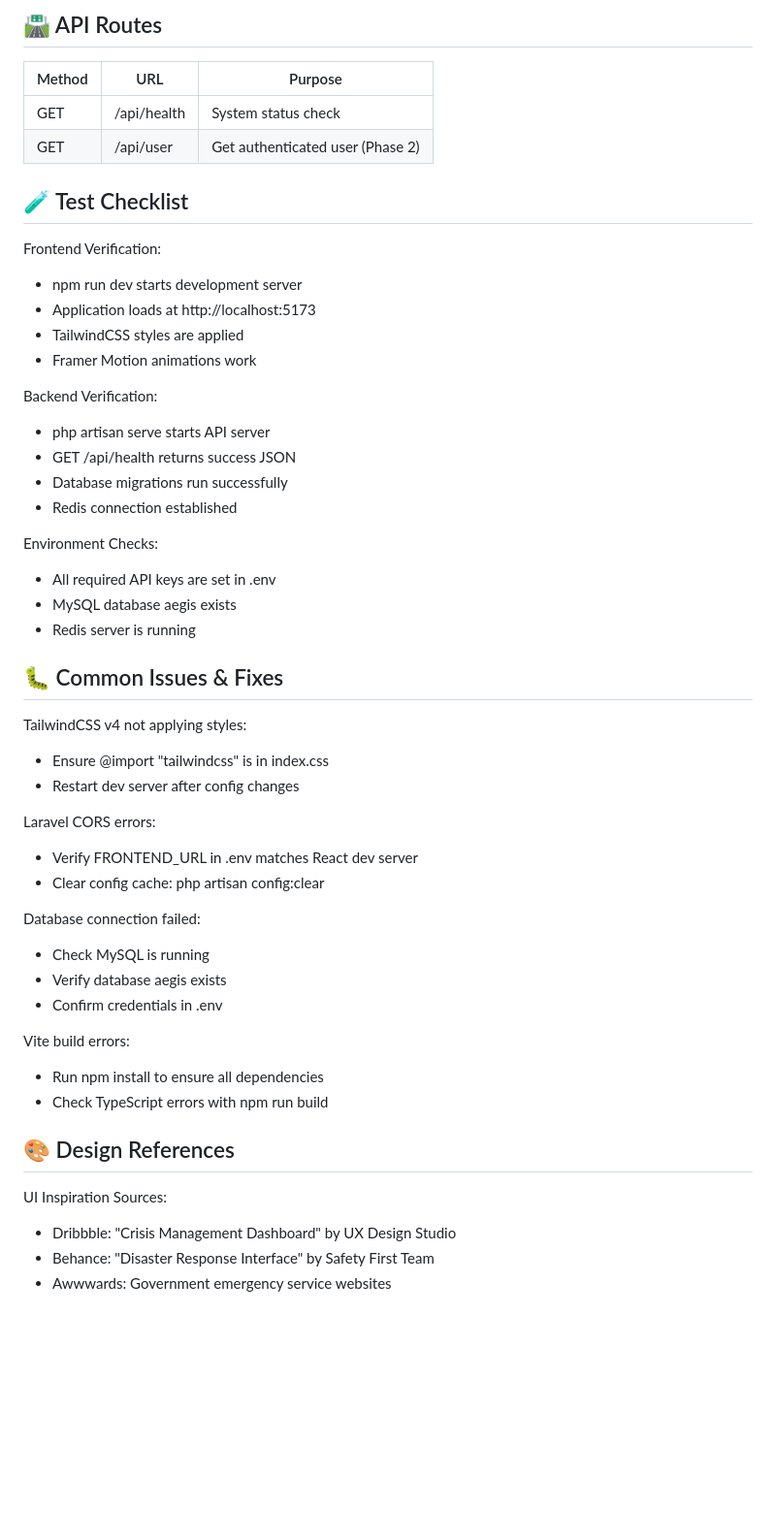
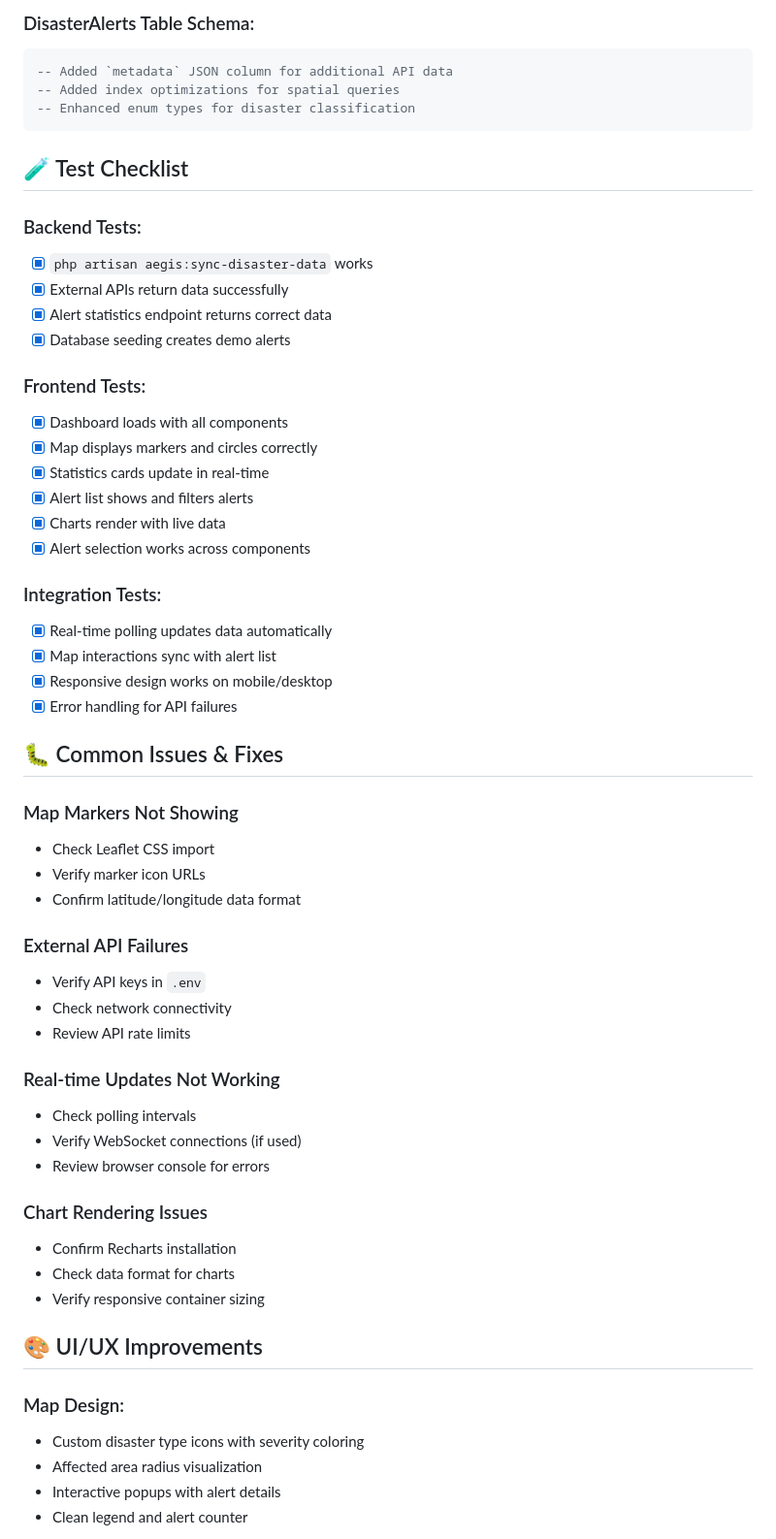
Before and after one commit to tuboa2/aegis, a Markdown page: README.md, the part around one of its changes. Shown at 97% size. Rendered like a GitHub page; blank space fills up the shorter version.

Commit message:
phase 3: completed

````diff
--- a/README.md
+++ b/README.md
@@ -62,53 +80,60 @@ Tables Created:
 
-## 🛣️ API Routes
-
-Method | URL | Purpose
----|---|---
-GET | /api/health | System status check
-GET | /api/user | Get authenticated user (Phase 2)
+### DisasterAlerts Table Schema:
+```sql
+-- Added `metadata` JSON column for additional API data
+-- Added index optimizations for spatial queries
+-- Enhanced enum types for disaster classification
+```
 
 ## 🧪 Test Checklist
 
-Frontend Verification:
-- npm run dev starts development server
-- Application loads at http://localhost:5173
-- TailwindCSS styles are applied
-- Framer Motion animations work
+### Backend Tests:
+- [x] `php artisan aegis:sync-disaster-data` works
+- [x] External APIs return data successfully
+- [x] Alert statistics endpoint returns correct data
+- [x] Database seeding creates demo alerts
 
-Backend Verification:
-- php artisan serve starts API server
-- GET /api/health returns success JSON
-- Database migrations run successfully
-- Redis connection established
+### Frontend Tests:
+- [x] Dashboard loads with all components
+- [x] Map displays markers and circles correctly
+- [x] Statistics cards update in real-time
+- [x] Alert list shows and filters alerts
+- [x] Charts render with live data
+- [x] Alert selection works across components
 
-Environment Checks:
-- All required API keys are set in .env
-- MySQL database aegis exists
-- Redis server is running
+### Integration Tests:
+- [x] Real-time polling updates data automatically
+- [x] Map interactions sync with alert list
+- [x] Responsive design works on mobile/desktop
+- [x] Error handling for API failures
 
 ## 🐛 Common Issues & Fixes
 
-TailwindCSS v4 not applying styles:
-- Ensure @import "tailwindcss" is in index.css
-- Restart dev server after config changes
+### Map Markers Not Showing
+- Check Leaflet CSS import
+- Verify marker icon URLs
+- Confirm latitude/longitude data format
 
-Laravel CORS errors:
-- Verify FRONTEND_URL in .env matches React dev server
-- Clear config cache: php artisan config:clear
+### External API Failures
+- Verify API keys in `.env`
+- Check network connectivity
+- Review API rate limits
 
-Database connection failed:
-- Check MySQL is running
-- Verify database aegis exists
-- Confirm credentials in .env
+### Real-time Updates Not Working
+- Check polling intervals
+- Verify WebSocket connections (if used)
+- Review browser console for errors
 
-Vite build errors:
-- Run npm install to ensure all dependencies
-- Check TypeScript errors with npm run build
+### Chart Rendering Issues
+- Confirm Recharts installation
+- Check data format for charts
+- Verify responsive container sizing
 
-## 🎨 Design References
+## 🎨 UI/UX Improvements
 
-UI Inspiration Sources:
-- Dribbble: "Crisis Management Dashboard" by UX Design Studio
-- Behance: "Disaster Response Interface" by Safety First Team
-- Awwwards: Government emergency service websites
+### Map Design:
+- Custom disaster type icons with severity coloring
+- Affected area radius visualization
+- Interactive popups with alert details
+- Clean legend and alert counter
 
````
Also changed, not shown: other parts of README.md (+89 -51 lines).
